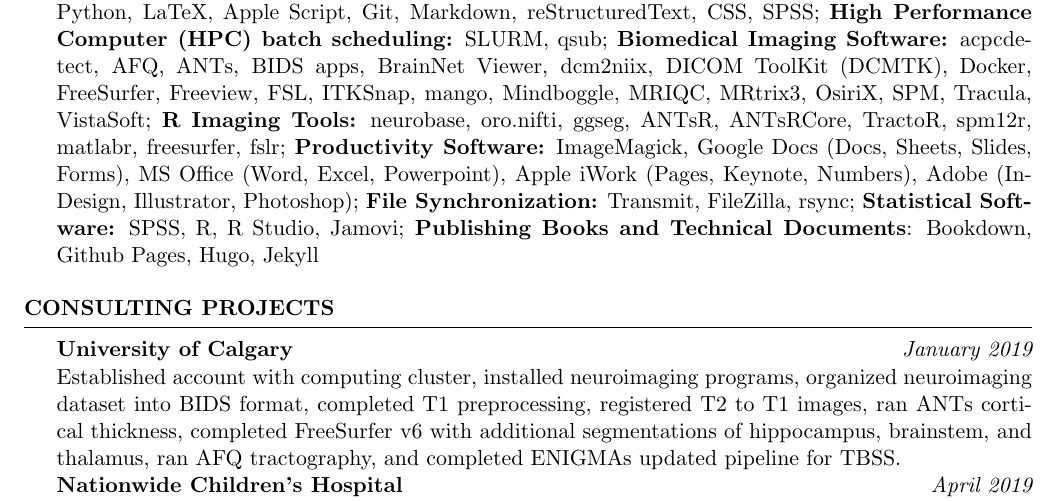
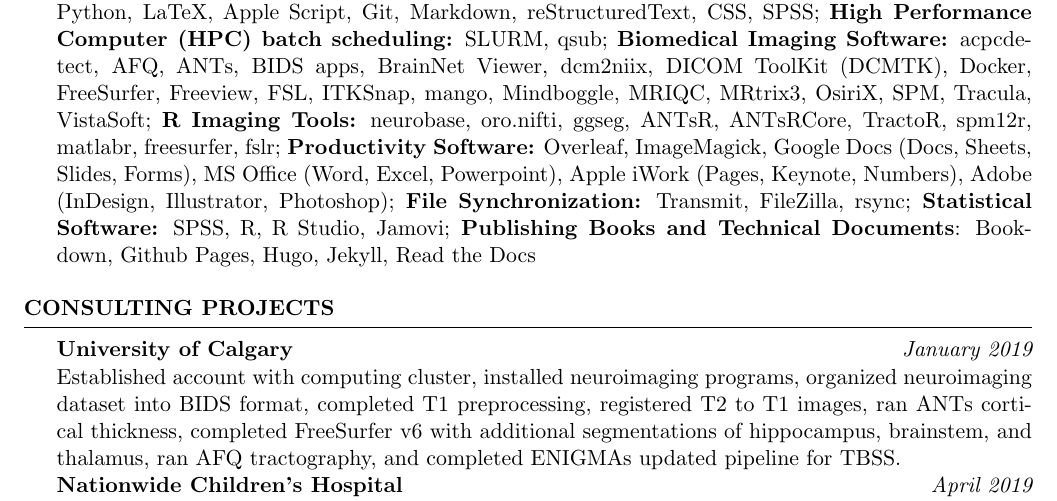
Before and after one commit to njhunsak/Hunsaker-CV, a LaTeX CV (main.tex): part of page 1 of 6, cut so that both start at the same text. Compiled offline with pdfLaTeX.

Commit message:
Updates from Overleaf

```diff
--- a/main.tex
+++ b/main.tex
@@ -57,10 +57,10 @@
 	\textbf{High Performance Computer (HPC) batch scheduling:} SLURM, qsub;
 	\textbf{Biomedical Imaging Software:} acpcdetect, AFQ, ANTs, BIDS apps, BrainNet Viewer, dcm2niix, DICOM ToolKit (DCMTK), Docker, FreeSurfer, Freeview, FSL, ITKSnap, mango, Mindboggle, MRIQC, MRtrix3, OsiriX, SPM, Tracula, VistaSoft;
 	\textbf{R Imaging Tools:} neurobase, oro.nifti, ggseg, ANTsR, ANTsRCore, TractoR, spm12r, matlabr, freesurfer, fslr;
-	\textbf{Productivity Software:} ImageMagick, Google Docs (Docs, Sheets, Slides, Forms), MS Office (Word, Excel, Powerpoint), Apple iWork (Pages, Keynote, Numbers), Adobe (InDesign, Illustrator, Photoshop);
+	\textbf{Productivity Software:} Overleaf, ImageMagick, Google Docs (Docs, Sheets, Slides, Forms), MS Office (Word, Excel, Powerpoint), Apple iWork (Pages, Keynote, Numbers), Adobe (InDesign, Illustrator, Photoshop);
 	\textbf{File Synchronization:} Transmit, FileZilla, rsync;
 	\textbf{Statistical Software:} SPSS, R, R Studio, Jamovi;
-	\textbf{Publishing Books and Technical Documents}: Bookdown, Github Pages, Hugo, Jekyll
+	\textbf{Publishing Books and Technical Documents}: Bookdown, Github Pages, Hugo, Jekyll, Read the Docs
 \end{rSection}
 
 %----------------------------------------------------------------------------------------
```
